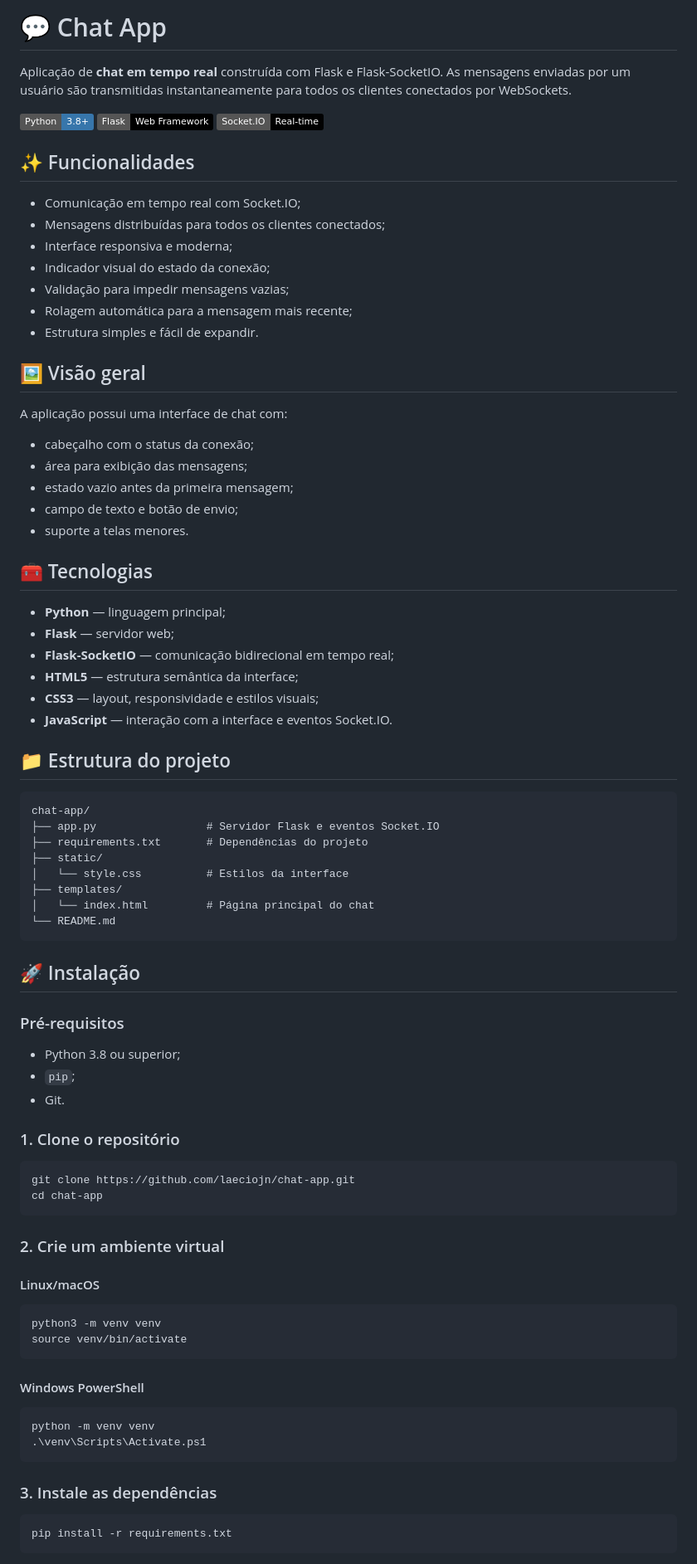
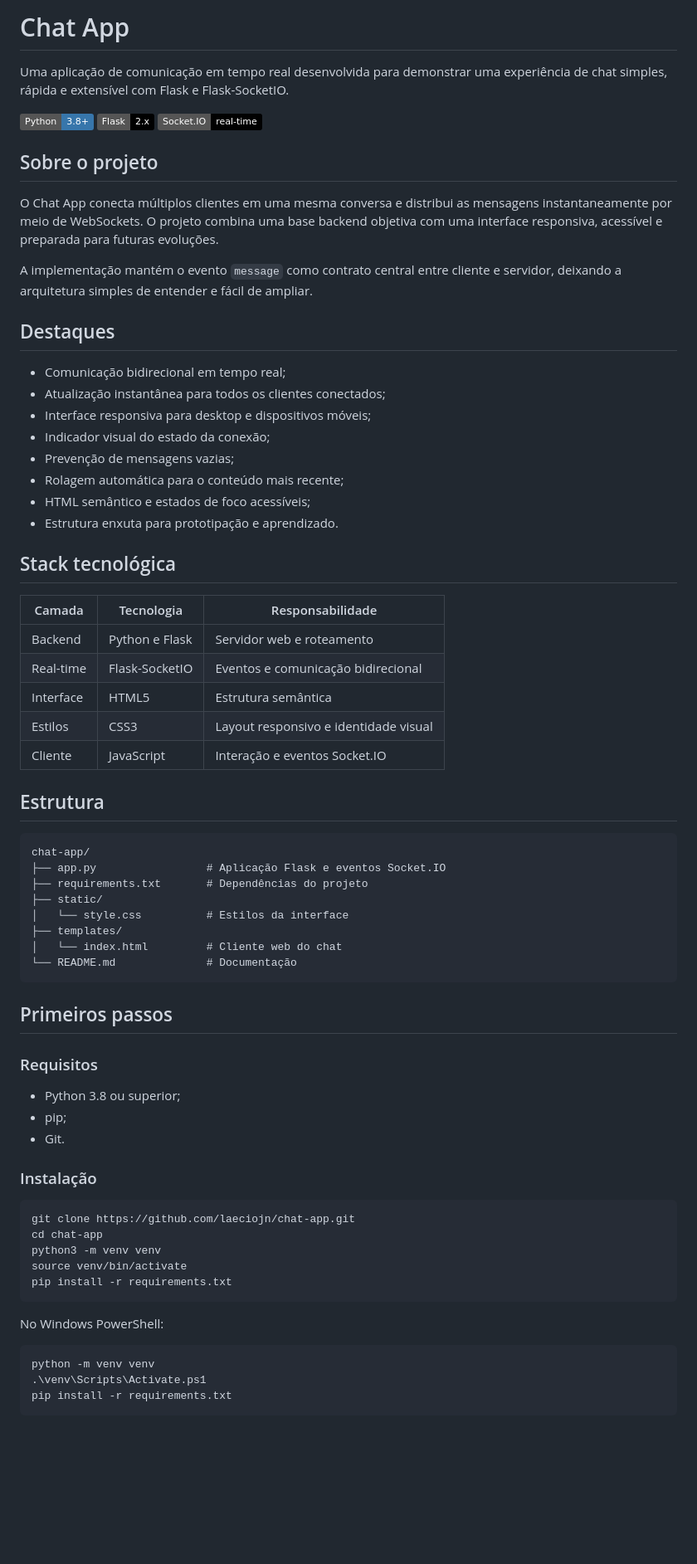
Before and after one commit to laeciojn/chat-app, a Markdown page: README.md, the part around one of its changes. Shown at 83% size. GitHub-like rendering; badges without logos; blank space fills up the shorter version.

Commit message:
docs: redesign README without emojis

````diff
--- a/README.md
+++ b/README.md
@@ -1,87 +1,74 @@
-# 💬 Chat App
+# Chat App
 
-Aplicação de **chat em tempo real** construída com Flask e Flask-SocketIO. As mensagens enviadas por um usuário são transmitidas instantaneamente para todos os clientes conectados por WebSockets.
+Uma aplicação de comunicação em tempo real desenvolvida para demonstrar uma experiência de chat simples, rápida e extensível com Flask e Flask-SocketIO.
 
-![Python](https://img.shields.io/badge/Python-3.8%2B-3776AB?logo=python&logoColor=white)
-![Flask](https://img.shields.io/badge/Flask-Web%20Framework-000000?logo=flask&logoColor=white)
-![Socket.IO](https://img.shields.io/badge/Socket.IO-Real--time-010101?logo=socket.io&logoColor=white)
+[![Python](https://img.shields.io/badge/Python-3.8%2B-3776AB?logo=python&logoColor=white)](https://www.python.org/)
+[![Flask](https://img.shields.io/badge/Flask-2.x-000000?logo=flask&logoColor=white)](https://flask.palletsprojects.com/)
+[![Socket.IO](https://img.shields.io/badge/Socket.IO-real--time-010101?logo=socket.io&logoColor=white)](https://socket.io/)
 
-## ✨ Funcionalidades
+## Sobre o projeto
 
-- Comunicação em tempo real com Socket.IO;
-- Mensagens distribuídas para todos os clientes conectados;
-- Interface responsiva e moderna;
+O Chat App conecta múltiplos clientes em uma mesma conversa e distribui as mensagens instantaneamente por meio de WebSockets. O projeto combina uma base backend objetiva com uma interface responsiva, acessível e preparada para futuras evoluções.
+
+A implementação mantém o evento `message` como contrato central entre cliente e servidor, deixando a arquitetura simples de entender e fácil de ampliar.
+
+## Destaques
+
+- Comunicação bidirecional em tempo real;
+- Atualização instantânea para todos os clientes conectados;
+- Interface responsiva para desktop e dispositivos móveis;
 - Indicador visual do estado da conexão;
-- Validação para impedir mensagens vazias;
-- Rolagem automática para a mensagem mais recente;
-- Estrutura simples e fácil de expandir.
+- Prevenção de mensagens vazias;
+- Rolagem automática para o conteúdo mais recente;
+- HTML semântico e estados de foco acessíveis;
+- Estrutura enxuta para prototipação e aprendizado.
 
-## 🖼️ Visão geral
+## Stack tecnológica
 
-A aplicação possui uma interface de chat com:
+| Camada | Tecnologia | Responsabilidade |
+| --- | --- | --- |
+| Backend | Python e Flask | Servidor web e roteamento |
+| Real-time | Flask-SocketIO | Eventos e comunicação bidirecional |
+| Interface | HTML5 | Estrutura semântica |
+| Estilos | CSS3 | Layout responsivo e identidade visual |
+| Cliente | JavaScript | Interação e eventos Socket.IO |
 
-- cabeçalho com o status da conexão;
-- área para exibição das mensagens;
-- estado vazio antes da primeira mensagem;
-- campo de texto e botão de envio;
-- suporte a telas menores.
-
-## 🧰 Tecnologias
-
-- **Python** — linguagem principal;
-- **Flask** — servidor web;
-- **Flask-SocketIO** — comunicação bidirecional em tempo real;
-- **HTML5** — estrutura semântica da interface;
-- **CSS3** — layout, responsividade e estilos visuais;
-- **JavaScript** — interação com a interface e eventos Socket.IO.
-
-## 📁 Estrutura do projeto
+## Estrutura
 
 ```text
 chat-app/
-├── app.py                 # Servidor Flask e eventos Socket.IO
+├── app.py                 # Aplicação Flask e eventos Socket.IO
 ├── requirements.txt       # Dependências do projeto
 ├── static/
 │   └── style.css          # Estilos da interface
 ├── templates/
-│   └── index.html         # Página principal do chat
-└── README.md
+│   └── index.html         # Cliente web do chat
+└── README.md              # Documentação
 ```
 
-## 🚀 Instalação
+## Primeiros passos
 
-### Pré-requisitos
+### Requisitos
 
 - Python 3.8 ou superior;
-- `pip`;
+- pip;
 - Git.
 
-### 1. Clone o repositório
+### Instalação
 
 ```bash
 git clone https://github.com/laeciojn/chat-app.git
 cd chat-app
+python3 -m venv venv
+source venv/bin/activate
+pip install -r requirements.txt
 ```
 
-### 2. Crie um ambiente virtual
-
-#### Linux/macOS
-
-```bash
-python3 -m venv venv
-source venv/bin/activate
-```
-
-#### Windows PowerShell
+No Windows PowerShell:
 
 ```powershell
 python -m venv venv
 .\venv\Scripts\Activate.ps1
-```
-
-### 3. Instale as dependências
-
-```bash
 pip install -r requirements.txt
 ```
 
````
Also changed, not shown: other parts of README.md (+30 -33 lines).
